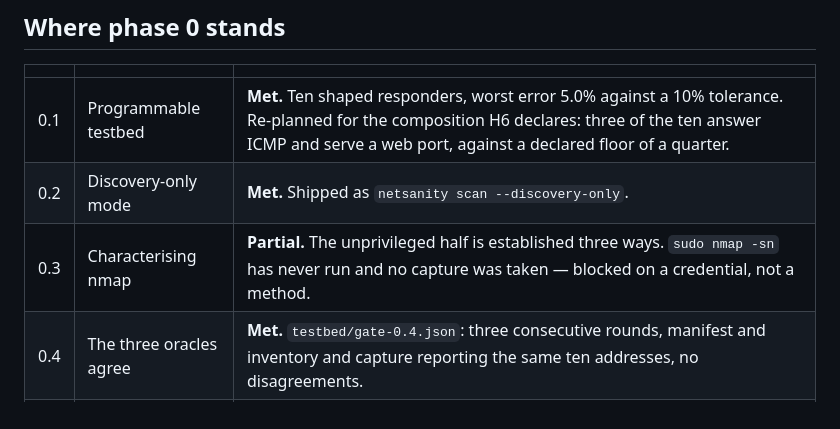
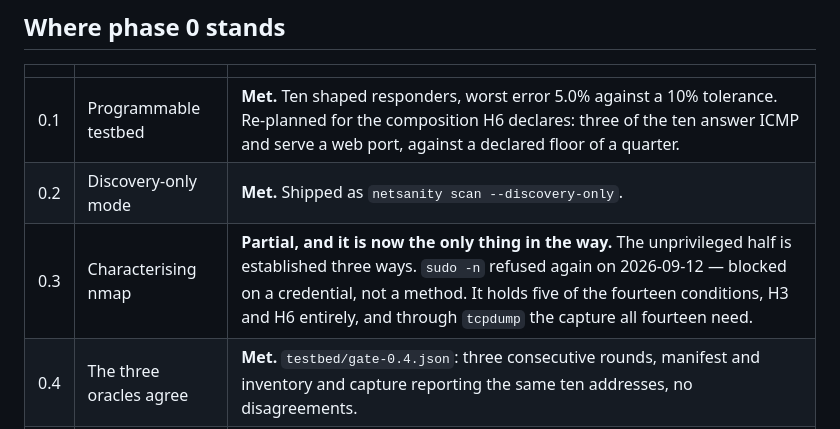
Before and after one commit to zhen-swift/zhen-study, a Markdown page: README.md, the part around the change. Drawn GitHub-style.

```diff
--- a/README.md
+++ b/README.md
@@ -27,7 +27,7 @@ does not begin until every one of its gates is met.
 |---|---|---|
 | 0.1 | Programmable testbed | **Met.** Ten shaped responders, worst error 5.0% against a 10% tolerance. Re-planned for the composition H6 declares: three of the ten answer ICMP and serve a web port, against a declared floor of a quarter. |
 | 0.2 | Discovery-only mode | **Met.** Shipped as `netsanity scan --discovery-only`. |
-| 0.3 | Characterising nmap | **Partial.** The unprivileged half is established three ways. `sudo nmap -sn` has never run and no capture was taken — blocked on a credential, not a method. |
+| 0.3 | Characterising nmap | **Partial, and it is now the only thing in the way.** The unprivileged half is established three ways. `sudo -n` refused again on 2026-09-12 — blocked on a credential, not a method. It holds five of the fourteen conditions, H3 and H6 entirely, and through `tcpdump` the capture all fourteen need. |
 | 0.4 | The three oracles agree | **Met.** `testbed/gate-0.4.json`: three consecutive rounds, manifest and inventory and capture reporting the same ten addresses, no disagreements. |
 | 0.5 | The harness, dry | **Met**, with 0.4 as a declared hole. 36 schema-valid records, zero validation warnings. |
 | 0.6 | Pilot | **Not started.** Gated on the privileged half of 0.3 and on the collection driver. |
```
Also changed, not shown: FINDINGS-0.3-nmap.md (+104 -5 lines).
